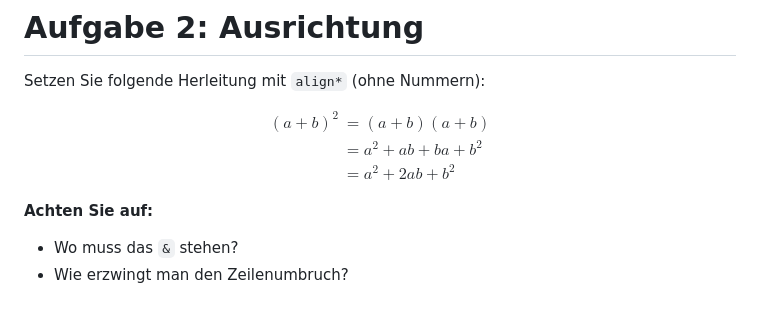
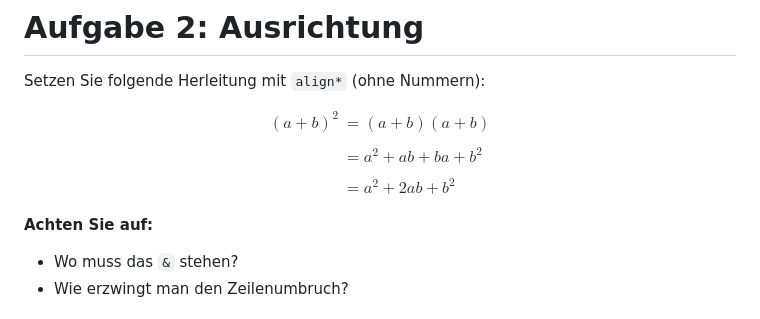
Before and after one commit to wrznr/latex-modules-math, a Markdown page: content.md, the part around the change. Rendered like a GitHub page.

Commit message:
* Fix cosmetics 2

```diff
--- a/content.md
+++ b/content.md
@@ -267,11 +267,11 @@ $$f(x) = \frac{1}{\sigma\sqrt{2\pi}} e^{-\frac{1}{2}\left(\frac{x-\mu}{\sigma}\r
 Setzen Sie folgende Herleitung mit `align*` (ohne Nummern):
 
 $$
-\begin{align*}
-(a+b)^2 &= (a+b)(a+b) \\
-        &= a^2 + ab + ba + b^2 \\
+\begin{aligned}
+(a+b)^2 &= (a+b)(a+b) \\\\
+        &= a^2 + ab + ba + b^2 \\\\
         &= a^2 + 2ab + b^2
-\end{align*}
+\end{aligned}
 $$
 
 **Achten Sie auf:**
```
